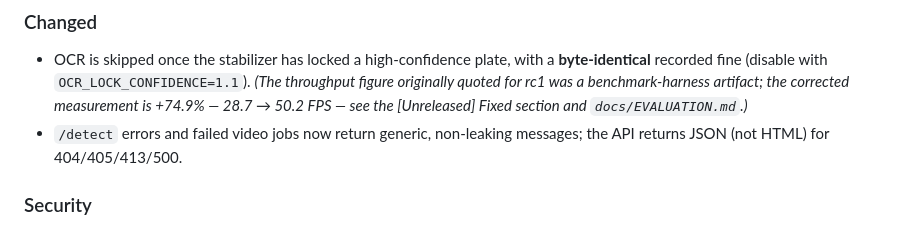
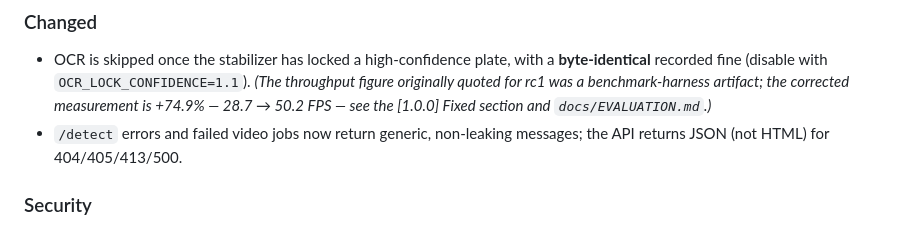
Before and after one commit to adivishall/two-wheeler-safety, a Markdown page: CHANGELOG.md, the part around the change. Drawn GitHub-style.

Commit message:
docs: fix changelog cross-reference after [Unreleased] → [1.0.0] promotion
Co-Authored-By: Claude Opus 4.8 <noreply@anthropic.com>

```diff
--- a/CHANGELOG.md
+++ b/CHANGELOG.md
@@ -127,7 +127,7 @@ recall = **1.0** across 8 scenarios. Full detail in
   **byte-identical** recorded fine (disable with `OCR_LOCK_CONFIDENCE=1.1`).
   *(The throughput figure originally quoted for rc1 was a benchmark-harness
   artifact; the corrected measurement is +74.9% — 28.7 → 50.2 FPS — see the
-  [Unreleased] Fixed section and `docs/EVALUATION.md`.)*
+  [1.0.0] Fixed section and `docs/EVALUATION.md`.)*
 - `/detect` errors and failed video jobs now return generic, non-leaking
   messages; the API returns JSON (not HTML) for 404/405/413/500.
 
```
